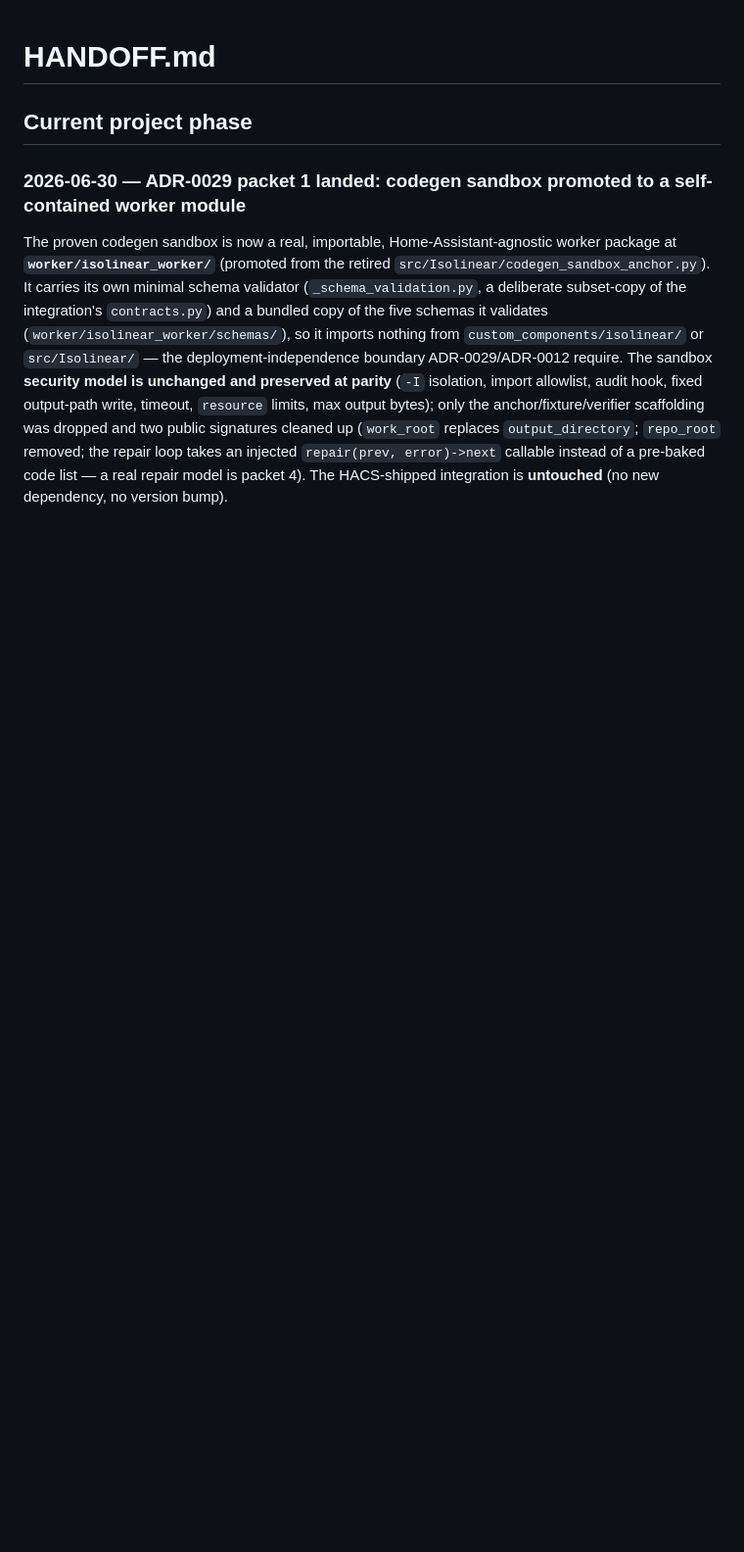
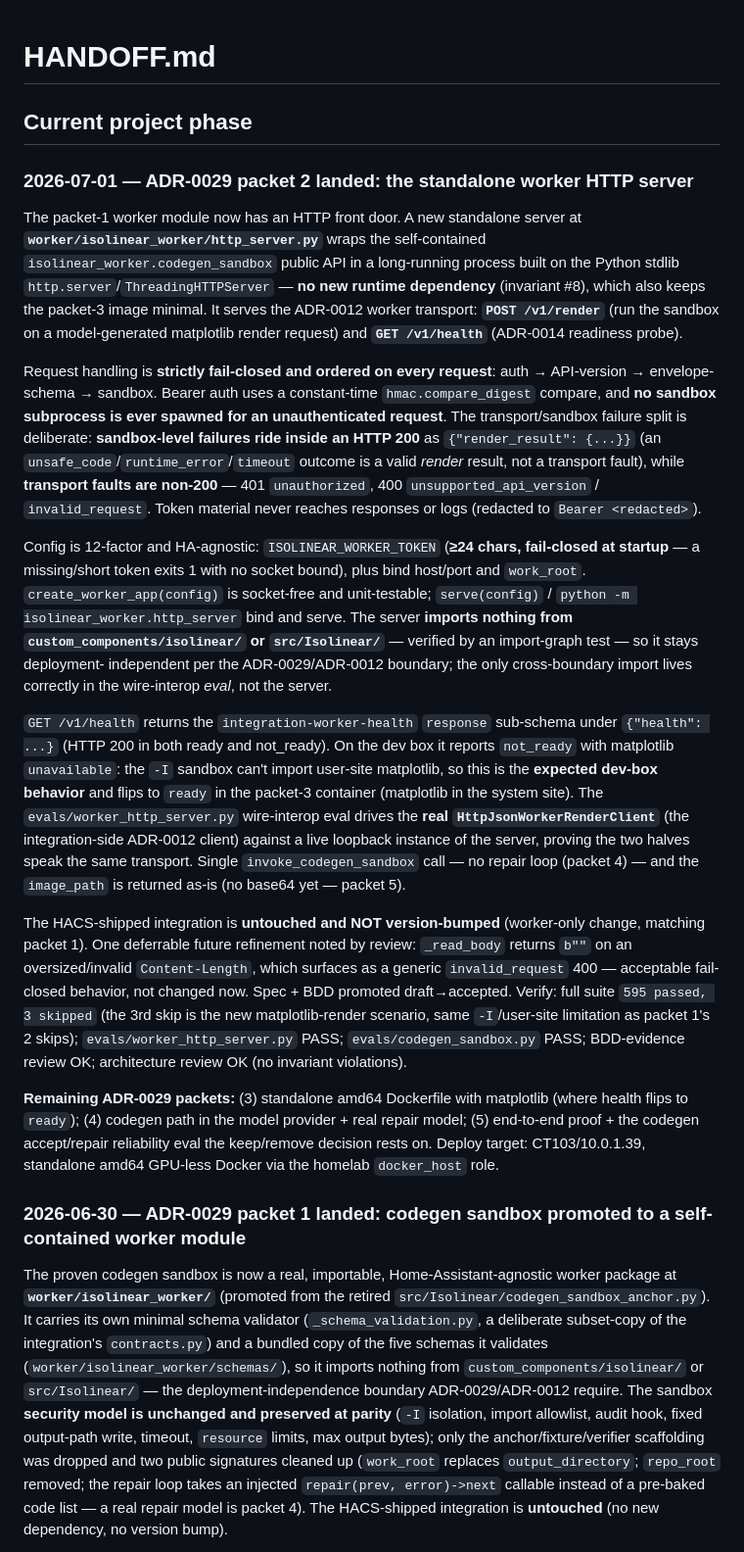
Before and after one commit to colinwinslow/Isolinear, a Markdown page: HANDOFF.md, the part around the change. Shown at 98% size. Drawn GitHub-style; blank space fills up the shorter version.

Commit message:
Closeout: ADR-0029 packet 2 — worker HTTP server
Documentation-only closeout for the packet-2 implementation committed in b41d8c1.
STATUS/HANDOFF rolling-log + specs-index update pass; no code changed.

Summary:
- Recorded the standalone worker HTTP server (worker/isolinear_worker/http_server.py)
  as landed: stdlib http.server/ThreadingHTTPServer (no new dependency, invariant #8),
  POST /v1/render + GET /v1/health, fail-closed auth->version->schema->sandbox ordering,
  sandbox failures inside HTTP 200 / transport faults 401/400, 12-factor HA-agnostic
  config, health not_ready/matplotlib-unavailable as expected dev-box behavior (flips to
  ready in the packet-3 container), wire-interop eval on the real HttpJsonWorkerRenderClient.
- Integration untouched and NOT version-bumped (worker-only, matches packet 1).
- Remaining ADR-0029 packets: 3 (Dockerfile), 4 (codegen path + repair model),
  5 (end-to-end proof + reliability eval).

Files changed:
- HANDOFF.md — new dated 2026-07-01 entry at the top of "Current project phase";
  updated the remaining-packets list (packet 2 done; 3/4/5 remain).
- STATUS.md — Last updated / Next bounded packet (now packet 3) / Current readiness;
  new 2026-07-01 Recent-sessions entry (trimmed rolling list back to 5); ticked the
  packet-2 checkbox in Active work.
- docs/specs/README.md — added the worker-http-server (accepted) entry to Current specs
  (spec was flipped draft->accepted in b41d8c1). No BDD status-index exists to update.

Verification (from the packet-2 implementation session, all green):
- Full suite: 595 passed, 3 skipped (3rd skip = new matplotlib-render scenario, same
  -I/user-site limitation as packet 1's 2 skips).
- evals/worker_http_server.py PASS; evals/codegen_sandbox.py PASS.

Skipped checks:
- No re-run this closeout (doc-only pass; verification already green in b41d8c1).

Spec drift:
- None. Spec + BDD already promoted draft->accepted in b41d8c1; specs index synced here.

Review outcomes:
- BDD-evidence review: OK (all 9 scenarios A-I present with raw outputs, recent run
  timestamp, no drift).
- Architecture review: OK (no invariant violations; #2/#3/#8 and the ADR-0029
  HA-agnostic boundary clean, import-graph verified). Deferred refinement noted:
  _read_body returns b"" on oversized/invalid Content-Length -> generic invalid_request
  400 (acceptable fail-closed; not changed).

Co-Authored-By: Claude Opus 4.8 <noreply@anthropic.com>

```diff
--- a/HANDOFF.md
+++ b/HANDOFF.md
@@ -1,6 +1,63 @@
 # HANDOFF.md
 
 ## Current project phase
+
+### 2026-07-01 — ADR-0029 packet 2 landed: the standalone worker HTTP server
+
+The packet-1 worker module now has an HTTP front door. A new standalone server
+at **`worker/isolinear_worker/http_server.py`** wraps the self-contained
+`isolinear_worker.codegen_sandbox` public API in a long-running process built on
+the Python stdlib `http.server`/`ThreadingHTTPServer` — **no new runtime
+dependency** (invariant #8), which also keeps the packet-3 image minimal. It
+serves the ADR-0012 worker transport: **`POST /v1/render`** (run the sandbox on a
+model-generated matplotlib render request) and **`GET /v1/health`** (ADR-0014
+readiness probe).
+
+Request handling is **strictly fail-closed and ordered on every request**: auth →
+API-version → envelope-schema → sandbox. Bearer auth uses a constant-time
+`hmac.compare_digest` compare, and **no sandbox subprocess is ever spawned for an
+unauthenticated request**. The transport/sandbox failure split is deliberate:
+**sandbox-level failures ride inside an HTTP 200** as `{"render_result": {...}}`
+(an `unsafe_code`/`runtime_error`/`timeout` outcome is a valid *render* result,
+not a transport fault), while **transport faults are non-200** — 401
+`unauthorized`, 400 `unsupported_api_version` / `invalid_request`. Token material
+never reaches responses or logs (redacted to `Bearer <redacted>`).
+
+Config is 12-factor and HA-agnostic: `ISOLINEAR_WORKER_TOKEN` (**≥24 chars,
+fail-closed at startup** — a missing/short token exits 1 with no socket bound),
+plus bind host/port and `work_root`. `create_worker_app(config)` is socket-free
+and unit-testable; `serve(config)` / `python -m isolinear_worker.http_server` bind
+and serve. The server **imports nothing from `custom_components/isolinear/` or
+`src/Isolinear/`** — verified by an import-graph test — so it stays deployment-
+independent per the ADR-0029/ADR-0012 boundary; the only cross-boundary import
+lives correctly in the wire-interop *eval*, not the server.
+
+`GET /v1/health` returns the `integration-worker-health` `response` sub-schema
+under `{"health": ...}` (HTTP 200 in both ready and not_ready). On the dev box it
+reports `not_ready` with matplotlib `unavailable`: the `-I` sandbox can't import
+user-site matplotlib, so this is the **expected dev-box behavior** and flips to
+`ready` in the packet-3 container (matplotlib in the system site). The
+`evals/worker_http_server.py` wire-interop eval drives the **real
+`HttpJsonWorkerRenderClient`** (the integration-side ADR-0012 client) against a
+live loopback instance of the server, proving the two halves speak the same
+transport. Single `invoke_codegen_sandbox` call — no repair loop (packet 4) — and
+the `image_path` is returned as-is (no base64 yet — packet 5).
+
+The HACS-shipped integration is **untouched and NOT version-bumped** (worker-only
+change, matching packet 1). One deferrable future refinement noted by review:
+`_read_body` returns `b""` on an oversized/invalid `Content-Length`, which
+surfaces as a generic `invalid_request` 400 — acceptable fail-closed behavior, not
+changed now. Spec + BDD promoted draft→accepted. Verify: full suite
+`595 passed, 3 skipped` (the 3rd skip is the new matplotlib-render scenario, same
+`-I`/user-site limitation as packet 1's 2 skips); `evals/worker_http_server.py`
+PASS; `evals/codegen_sandbox.py` PASS; BDD-evidence review OK; architecture review
+OK (no invariant violations).
+
+**Remaining ADR-0029 packets:** (3) standalone amd64 Dockerfile with matplotlib
+(where health flips to `ready`); (4) codegen path in the model provider + real
+repair model; (5) end-to-end proof + the codegen accept/repair reliability eval
+the keep/remove decision rests on. Deploy target: CT103/10.0.1.39, standalone
+amd64 GPU-less Docker via the homelab `docker_host` role.
 
 ### 2026-06-30 — ADR-0029 packet 1 landed: codegen sandbox promoted to a self-contained worker module
 
```
Also changed, not shown: STATUS.md (+7 -7 lines), docs/specs/README.md (+1 -0 lines).
